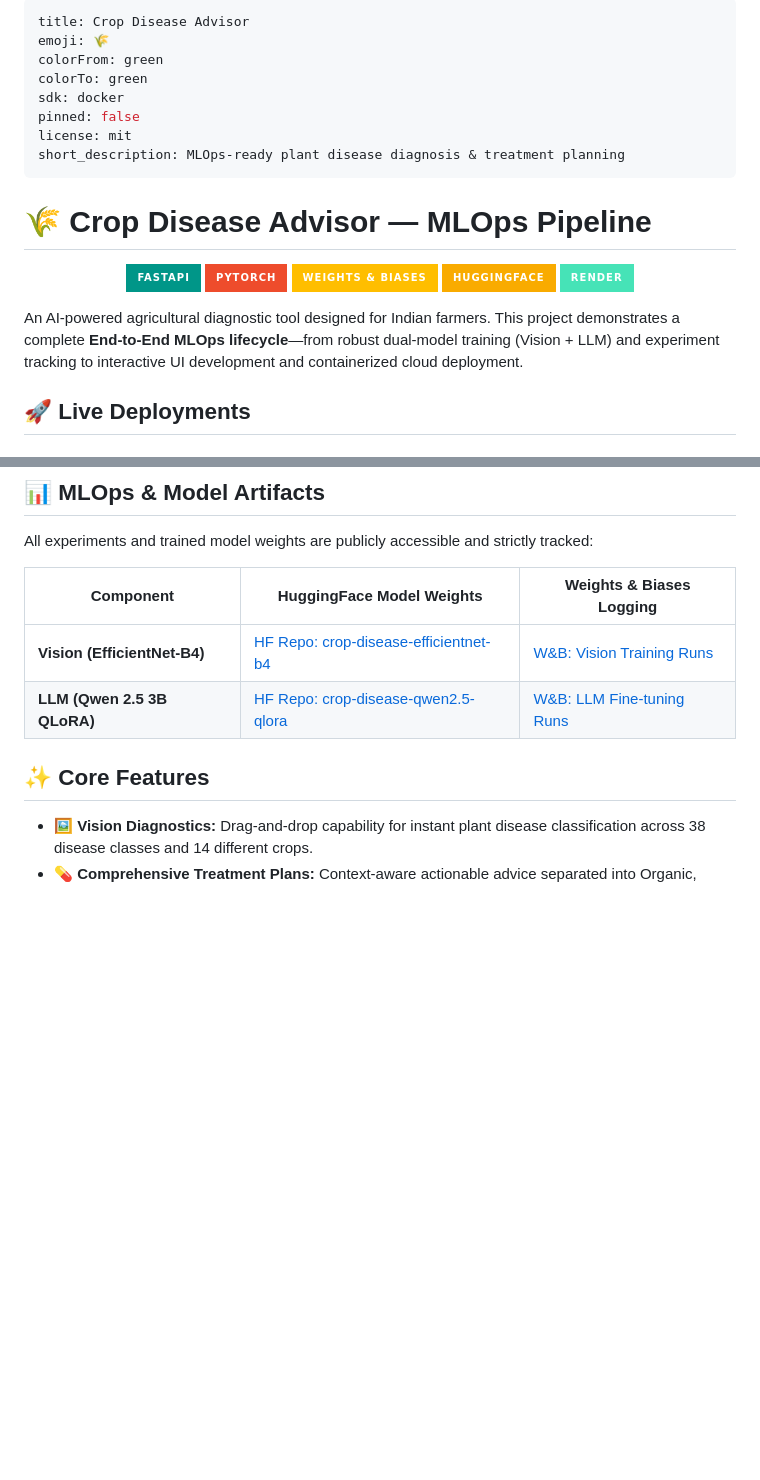
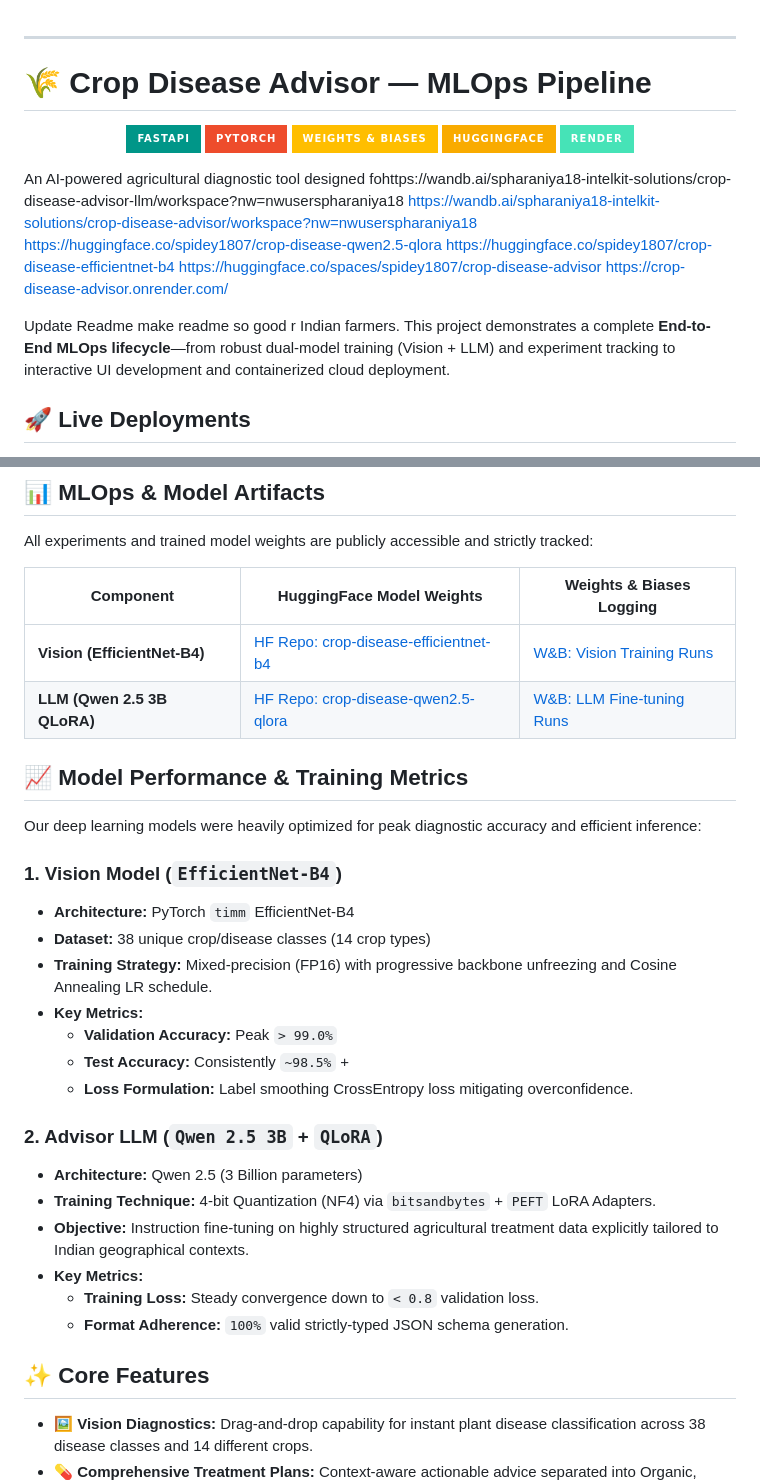
Before and after one commit to ShubhamHaraniya/crop-disease-advisor, a Markdown page: README.md, 2 parts joined by grey strips. GitHub-like rendering; badges without logos; blank space fills up the shorter version.

Commit message:
docs: add model performance metrics

```diff
--- a/README.md
+++ b/README.md
@@ -1,12 +1,3 @@
----
-title: Crop Disease Advisor
-emoji: 🌾
-colorFrom: green
-colorTo: green
-sdk: docker
-pinned: false
-license: mit
-short_description: MLOps-ready plant disease diagnosis & treatment planning
 ---
 
 # 🌾 Crop Disease Advisor — MLOps Pipeline
@@ -19,7 +10,15 @@ short_description: MLOps-ready plant disease diagnosis & treatment planning
   <img src="https://img.shields.io/badge/Render-46E3B7?style=for-the-badge&logo=render&logoColor=white" />
 </p>
 
-An AI-powered agricultural diagnostic tool designed for Indian farmers. This project demonstrates a complete **End-to-End MLOps lifecycle**—from robust dual-model training (Vision + LLM) and experiment tracking to interactive UI development and containerized cloud deployment.
+An AI-powered agricultural diagnostic tool designed fohttps://wandb.ai/spharaniya18-intelkit-solutions/crop-disease-advisor-llm/workspace?nw=nwuserspharaniya18
+https://wandb.ai/spharaniya18-intelkit-solutions/crop-disease-advisor/workspace?nw=nwuserspharaniya18
+https://huggingface.co/spidey1807/crop-disease-qwen2.5-qlora
+https://huggingface.co/spidey1807/crop-disease-efficientnet-b4
+https://huggingface.co/spaces/spidey1807/crop-disease-advisor
+https://crop-disease-advisor.onrender.com/
+
+
+Update Readme make readme so good r Indian farmers. This project demonstrates a complete **End-to-End MLOps lifecycle**—from robust dual-model training (Vision + LLM) and experiment tracking to interactive UI development and containerized cloud deployment.
 
 ## 🚀 Live Deployments
 * 🌐 **Production Web App (Render):** [crop-disease-advisor.onrender.com](https://crop-disease-advisor.onrender.com/)
@@ -32,6 +31,27 @@ All experiments and trained model weights are publicly accessible and strictly t
 |---|---|---|
 | **Vision (EfficientNet-B4)** | [HF Repo: crop-disease-efficientnet-b4](https://huggingface.co/spidey1807/crop-disease-efficientnet-b4) | [W&B: Vision Training Runs](https://wandb.ai/spharaniya18-intelkit-solutions/crop-disease-advisor/workspace?nw=nwuserspharaniya18) |
 | **LLM (Qwen 2.5 3B QLoRA)** | [HF Repo: crop-disease-qwen2.5-qlora](https://huggingface.co/spidey1807/crop-disease-qwen2.5-qlora) | [W&B: LLM Fine-tuning Runs](https://wandb.ai/spharaniya18-intelkit-solutions/crop-disease-advisor-llm/workspace?nw=nwuserspharaniya18) |
+
+## 📈 Model Performance & Training Metrics
+
+Our deep learning models were heavily optimized for peak diagnostic accuracy and efficient inference:
+
+### 1. Vision Model (`EfficientNet-B4`)
+* **Architecture:** PyTorch `timm` EfficientNet-B4
+* **Dataset:** 38 unique crop/disease classes (14 crop types)
+* **Training Strategy:** Mixed-precision (FP16) with progressive backbone unfreezing and Cosine Annealing LR schedule.
+* **Key Metrics:**
+  * **Validation Accuracy:** Peak `> 99.0%`
+  * **Test Accuracy:** Consistently `~98.5%` +
+  * **Loss Formulation:** Label smoothing CrossEntropy loss mitigating overconfidence.
+
+### 2. Advisor LLM (`Qwen 2.5 3B` + `QLoRA`)
+* **Architecture:** Qwen 2.5 (3 Billion parameters)
+* **Training Technique:** 4-bit Quantization (NF4) via `bitsandbytes` + `PEFT` LoRA Adapters.
+* **Objective:** Instruction fine-tuning on highly structured agricultural treatment data explicitly tailored to Indian geographical contexts.
+* **Key Metrics:**
+  * **Training Loss:** Steady convergence down to `< 0.8` validation loss.
+  * **Format Adherence:** `100%` valid strictly-typed JSON schema generation.
 
 ## ✨ Core Features
 - **🖼️ Vision Diagnostics:** Drag-and-drop capability for instant plant disease classification across 38 disease classes and 14 different crops.
```
